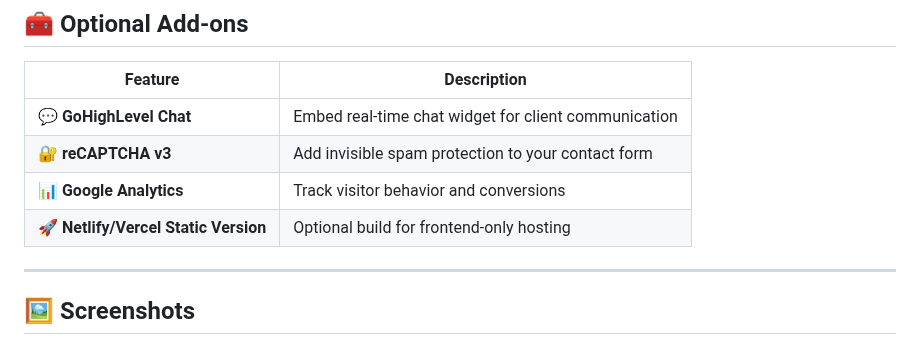
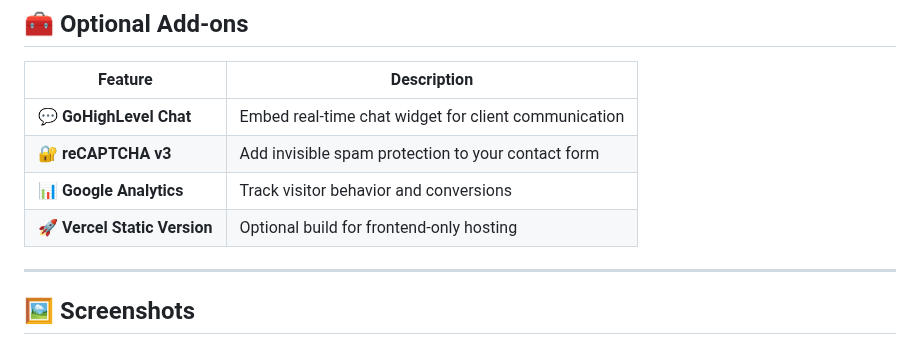
Before and after one commit to SwiftDesignsStudio/Swift-Designs, a Markdown page: README.md, the part around the change. Drawn GitHub-style.

```diff
--- a/README.md
+++ b/README.md
@@ -77,7 +77,7 @@ swift-designs/
 | 💬 **GoHighLevel Chat** | Embed real-time chat widget for client communication |
 | 🔐 **reCAPTCHA v3** | Add invisible spam protection to your contact form |
 | 📊 **Google Analytics** | Track visitor behavior and conversions |
-| 🚀 **Netlify/Vercel Static Version** | Optional build for frontend-only hosting |
+| 🚀 **Vercel Static Version** | Optional build for frontend-only hosting |
 
 ---
 
```
